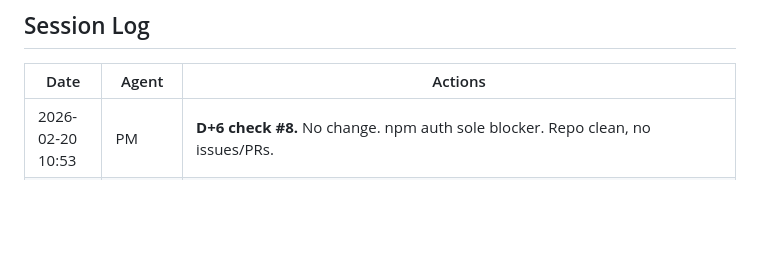
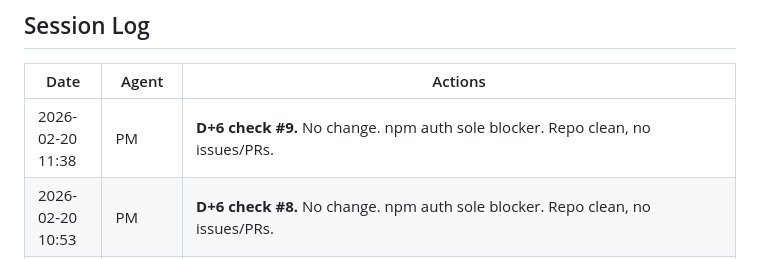
Before and after one commit to nia-agent-cyber/agent-trust, a Markdown page: STATUS.md, the part around one of its changes. Drawn GitHub-style; blank space fills up the shorter version.

Commit message:
PM: D+6 check #9 — npm auth sole blocker

```diff
--- a/STATUS.md
+++ b/STATUS.md
@@ -213,6 +213,7 @@ And Feb 10: "what a 48 hours! owockibot's security holes were a setback, but the
 
 | Date | Agent | Actions |
 |------|-------|---------|
+| 2026-02-20 11:38 | PM | **D+6 check #9.** No change. npm auth sole blocker. Repo clean, no issues/PRs. |
 | 2026-02-20 10:53 | PM | **D+6 check #8.** No change. npm auth sole blocker. Repo clean, no issues/PRs. |
 | 2026-02-20 09:54 | PM | **D+6 check #7.** No change. npm auth sole blocker. Repo clean, no issues/PRs. |
 | 2026-02-20 09:05 | PM | **D+6 check #6.** No change. npm auth sole blocker. Repo clean, no issues/PRs. |
```
Also changed, not shown: other parts of STATUS.md (+1 -1 lines).
